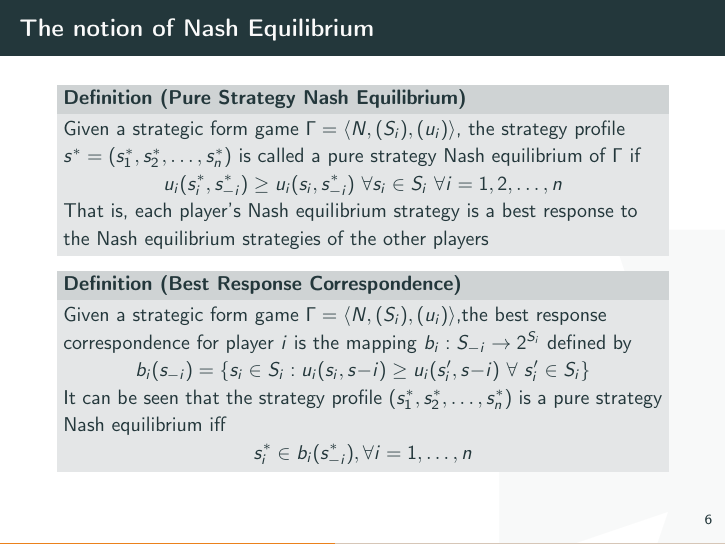
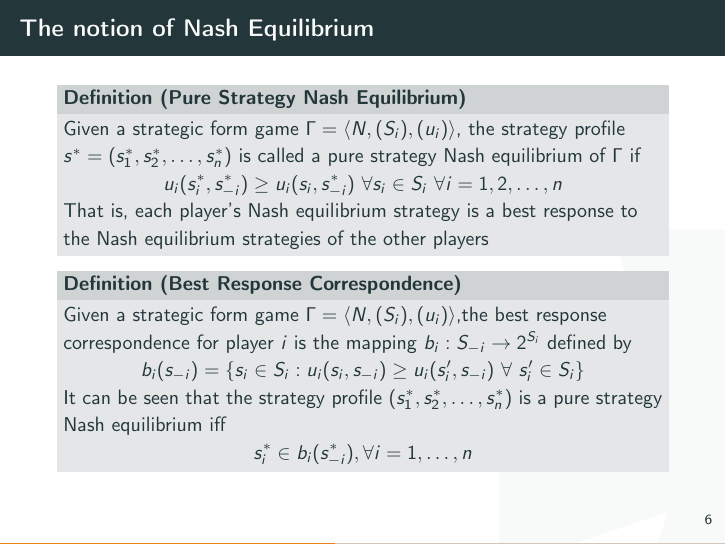
Before and after one commit to paramrathour/Game-Theory, LaTeX slides (Braess Paradox.tex): page 7 of 14. The pictures show the PDF file Braess Paradox.pdf that the author committed with the source.

Commit message:
fixed a typo

```diff
--- a/Braess Paradox.tex
+++ b/Braess Paradox.tex
@@ -79,7 +79,7 @@
 
     \begin{definition}[Best Response Correspondence]<2->
         Given a strategic form game $\Gamma = \langle N,(S_i),(u_i)\rangle$,the best response correspondence for player $i$ is the mapping $b_i : S_{-i} \rightarrow 2^{S_i}$ defined by
-        \[b_i(s_{-i}) = \{s_i \in S_i : u_i(s_i, s{-i}) \geq u_i(s^\prime_i, s{-i}) \ \forall\  s^\prime_i \in S_i\}\]
+        \[b_i(s_{-i}) = \{s_i \in S_i : u_i(s_i, s_{-i}) \geq u_i(s^\prime_i, s_{-i}) \ \forall\  s^\prime_i \in S_i\}\]
         It can be seen that the strategy profile $(s_1^*,s_2^*,\ldots,s_n^*)$ is a pure strategy Nash equilibrium iff
         \[s^*_i \in b_i(s^*_{-i}), \forall i = 1,\ldots, n\]
     \end{definition}
```
Also changed, not shown: Braess Paradox.pdf.
